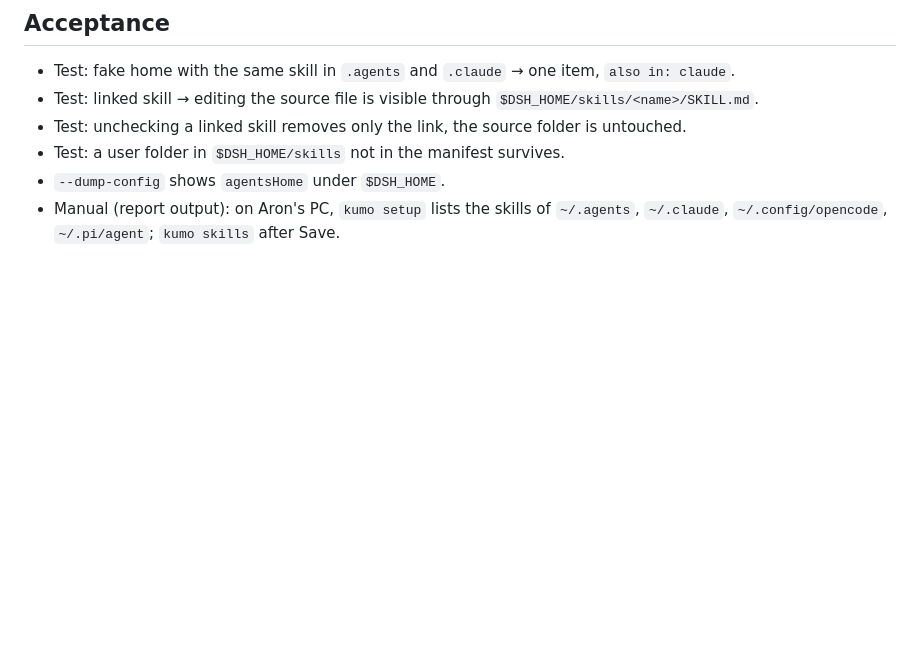
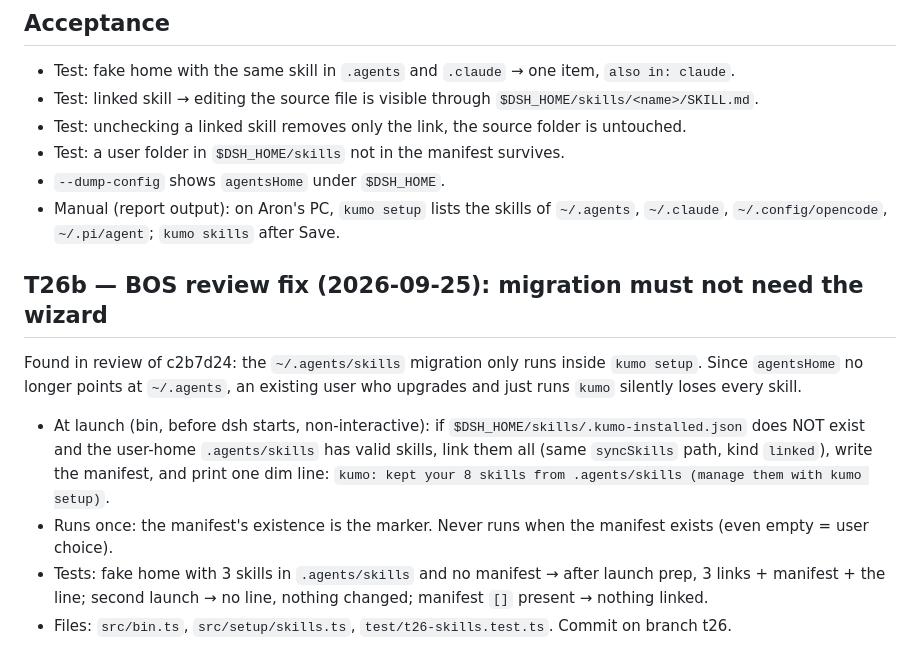
Before and after one commit to ziamana/bruine, a Markdown page: docs/tickets/T26.md, the part around the change. Rendered like a GitHub page; blank space fills up the shorter version.

Commit message:
docs: T26b migration at launch
Co-Authored-By: Claude Opus 5.5 <noreply@anthropic.com>

```diff
--- a/docs/tickets/T26.md
+++ b/docs/tickets/T26.md
@@ -45,3 +45,14 @@ Skill changes apply at the NEXT session. T17 stays green unchanged.
 - `--dump-config` shows `agentsHome` under `$DSH_HOME`.
 - Manual (report output): on Aron's PC, `kumo setup` lists the skills of `~/.agents`, `~/.claude`, `~/.config/opencode`,
   `~/.pi/agent`; `kumo skills` after Save.
+
+## T26b — BOS review fix (2026-09-25): migration must not need the wizard
+Found in review of c2b7d24: the `~/.agents/skills` migration only runs inside `kumo setup`. Since `agentsHome` no
+longer points at `~/.agents`, an existing user who upgrades and just runs `kumo` silently loses every skill.
+- At launch (bin, before dsh starts, non-interactive): if `$DSH_HOME/skills/.kumo-installed.json` does NOT exist and the
+  user-home `.agents/skills` has valid skills, link them all (same `syncSkills` path, kind `linked`), write the manifest,
+  and print one dim line: `kumo: kept your 8 skills from .agents/skills (manage them with kumo setup)`.
+- Runs once: the manifest's existence is the marker. Never runs when the manifest exists (even empty = user choice).
+- Tests: fake home with 3 skills in `.agents/skills` and no manifest → after launch prep, 3 links + manifest + the line;
+  second launch → no line, nothing changed; manifest `[]` present → nothing linked.
+- Files: `src/bin.ts`, `src/setup/skills.ts`, `test/t26-skills.test.ts`. Commit on branch t26.
```
